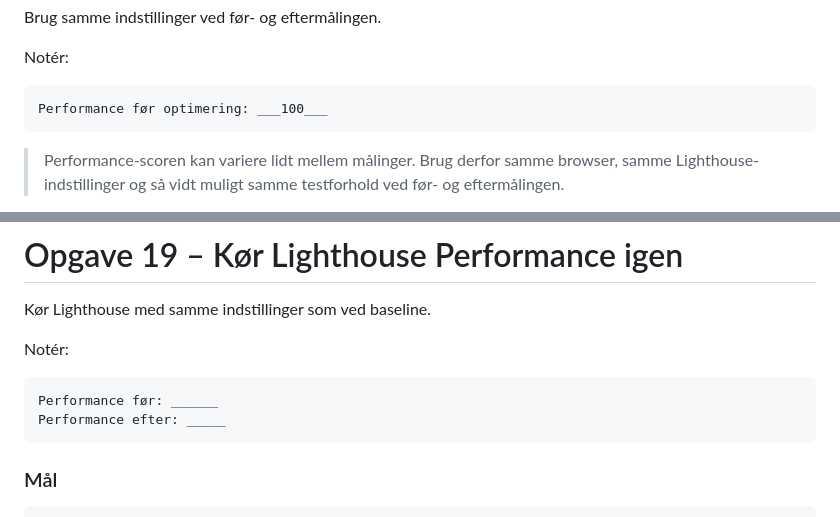
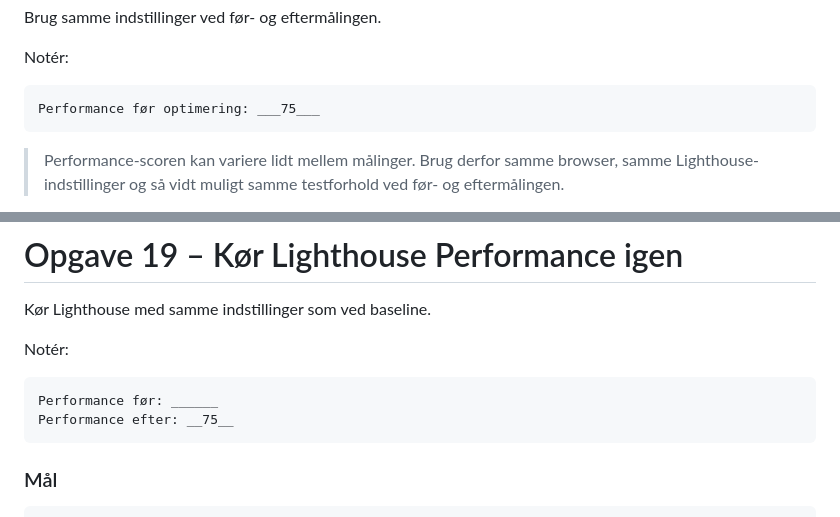
Before and after one commit to MathildeDamsgaard/web-accessibility-performance-responsive-horiseon-template-exercise, a Markdown page: README.md, 2 parts joined by grey strips. GitHub-like rendering.

Commit message:
Opgave 14: Rettelse af lighthouse score

````diff
--- a/README.md
+++ b/README.md
@@ -716,7 +716,7 @@ Brug samme indstillinger ved før- og eftermålingen.
 Notér:
 
 ```text
-Performance før optimering: ___100___
+Performance før optimering: ___75___
 ```
 
 > Performance-scoren kan variere lidt mellem målinger. Brug derfor samme browser, samme Lighthouse-indstillinger og så vidt muligt samme testforhold ved før- og eftermålingen.
@@ -871,7 +871,7 @@ Notér:
 
 ```text
 Performance før: ______
-Performance efter: _____
+Performance efter: __75__
 ```
 
 ### Mål
````
